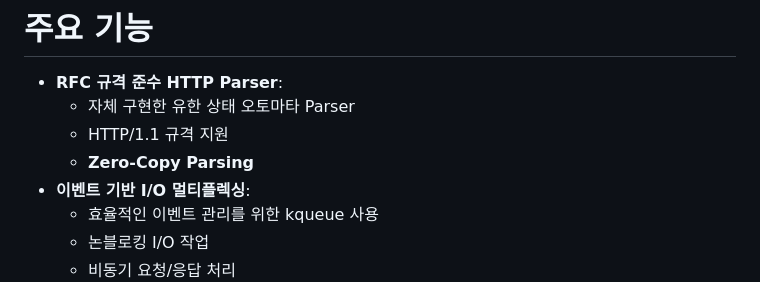
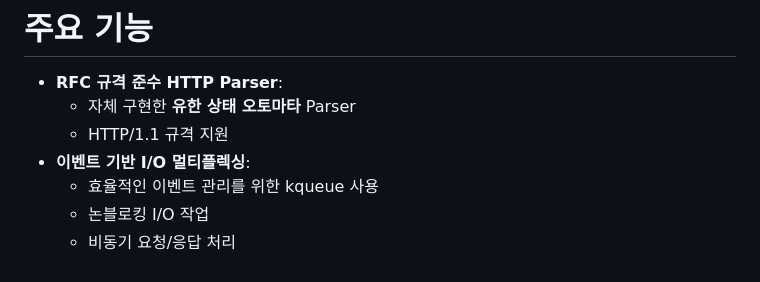
Before and after one commit to soonvro/webserver-cpp, a Markdown page: README.md, the part around the change. GitHub-like rendering.

```diff
--- a/README.md
+++ b/README.md
@@ -54,9 +54,8 @@
 # 주요 기능
 
 - **RFC 규격 준수 HTTP Parser**:
-    - 자체 구현한 유한 상태 오토마타 Parser
+    - 자체 구현한 **유한 상태 오토마타** Parser
     - HTTP/1.1 규격 지원
-    - **Zero-Copy Parsing**
 - **이벤트 기반 I/O 멀티플렉싱**:
     - 효율적인 이벤트 관리를 위한 kqueue 사용
     - 논블로킹 I/O 작업
```
